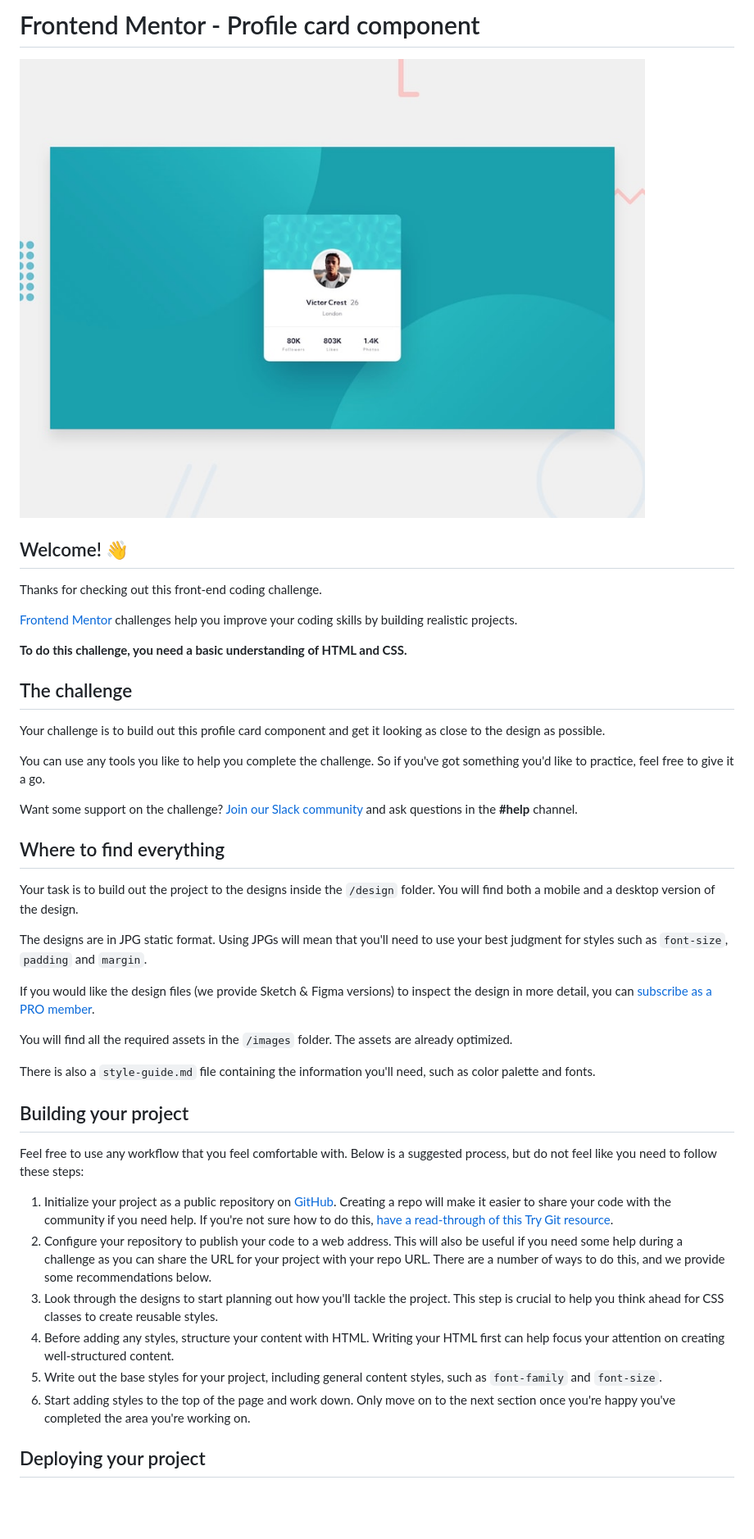
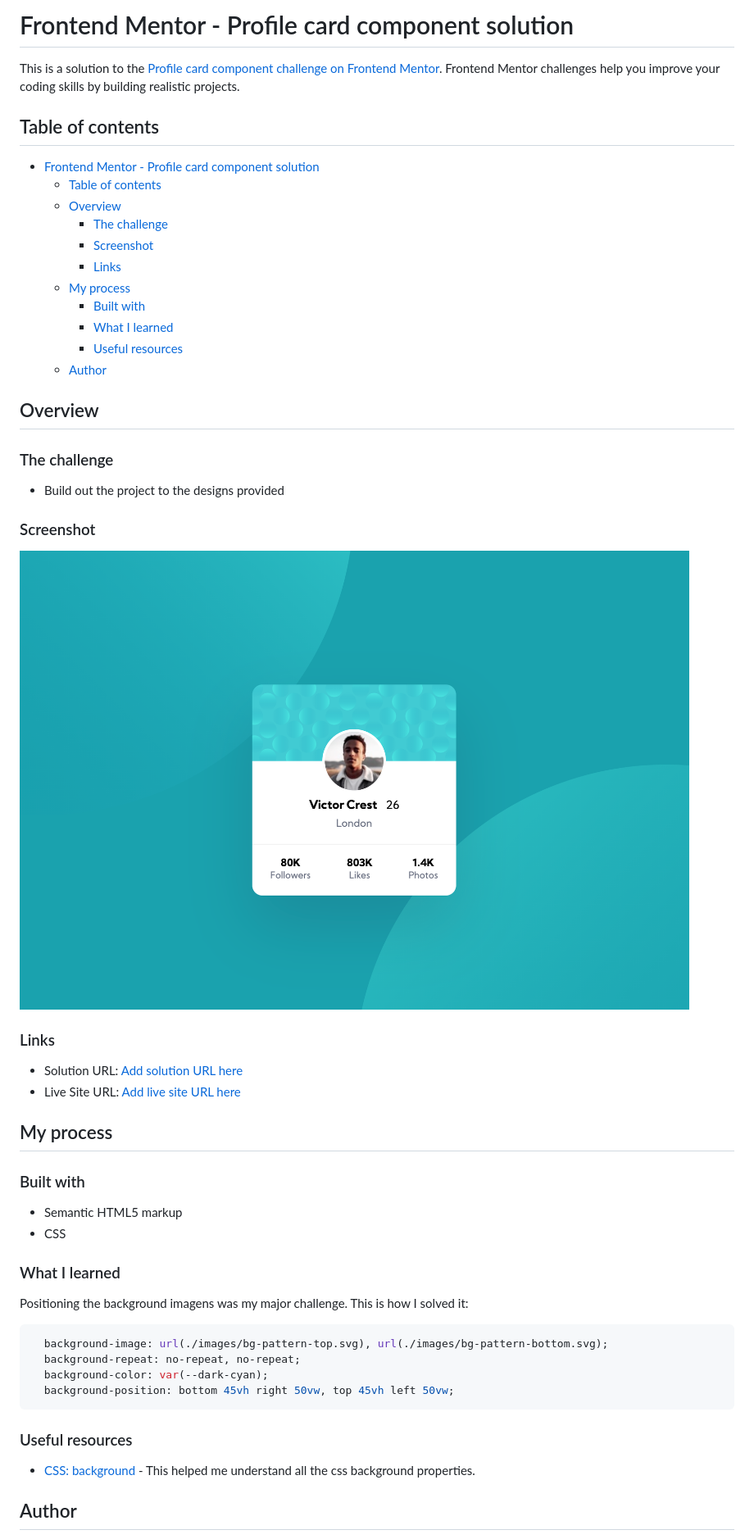
Before and after one commit to ziin/frontendmentor-profile-card-component, a Markdown page: README.md, the part around the change printed below. Shown: that part at 82% size. Drawn GitHub-style; pictures changed too: screenshot.jpg (added); blank space fills up the shorter version.

````diff
--- a/README.md
+++ b/README.md
@@ -1,45 +1,57 @@
-# Frontend Mentor - Profile card component
+# Frontend Mentor - Profile card component solution
 
-![Design preview for the Profile card component coding challenge](./design/desktop-preview.jpg)
+This is a solution to the [Profile card component challenge on Frontend Mentor](https://www.frontendmentor.io/challenges/profile-card-component-cfArpWshJ). Frontend Mentor challenges help you improve your coding skills by building realistic projects.
 
-## Welcome! 👋
+## Table of contents
 
-Thanks for checking out this front-end coding challenge.
+- [Frontend Mentor - Profile card component solution](#frontend-mentor---profile-card-component-solution)
+  - [Table of contents](#table-of-contents)
+  - [Overview](#overview)
+    - [The challenge](#the-challenge)
+    - [Screenshot](#screenshot)
+    - [Links](#links)
+  - [My process](#my-process)
+    - [Built with](#built-with)
+    - [What I learned](#what-i-learned)
+    - [Useful resources](#useful-resources)
+  - [Author](#author)
 
-[Frontend Mentor](https://www.frontendmentor.io) challenges help you improve your coding skills by building realistic projects.
+## Overview
 
-**To do this challenge, you need a basic understanding of HTML and CSS.**
+### The challenge
 
-## The challenge
+- Build out the project to the designs provided
 
-Your challenge is to build out this profile card component and get it looking as close to the design as possible.
+### Screenshot
 
-You can use any tools you like to help you complete the challenge. So if you've got something you'd like to practice, feel free to give it a go.
+![](./screenshot.jpg)
 
-Want some support on the challenge? [Join our Slack community](https://www.frontendmentor.io/slack) and ask questions in the **#help** channel.
+### Links
 
-## Where to find everything
+- Solution URL: [Add solution URL here](https://your-solution-url.com)
+- Live Site URL: [Add live site URL here](https://your-live-site-url.com)
 
-Your task is to build out the project to the designs inside the `/design` folder. You will find both a mobile and a desktop version of the design.
+## My process
 
-The designs are in JPG static format. Using JPGs will mean that you'll need to use your best judgment for styles such as `font-size`, `padding` and `margin`.
+### Built with
 
-If you would like the design files (we provide Sketch & Figma versions) to inspect the design in more detail, you can [subscribe as a PRO member](https://www.frontendmentor.io/pro).
+- Semantic HTML5 markup
+- CSS
 
-You will find all the required assets in the `/images` folder. The assets are already optimized.
+### What I learned
 
-There is also a `style-guide.md` file containing the information you'll need, such as color palette and fonts.
+Positioning the background imagens was my major challenge. This is how I solved it:
 
-## Building your project
+```css
+  background-image: url(./images/bg-pattern-top.svg), url(./images/bg-pattern-bottom.svg);
+  background-repeat: no-repeat, no-repeat;
+  background-color: var(--dark-cyan);
+  background-position: bottom 45vh right 50vw, top 45vh left 50vw;
+```
 
-Feel free to use any workflow that you feel comfortable with. Below is a suggested process, but do not feel like you need to follow these steps:
+### Useful resources
 
-1. Initialize your project as a public repository on [GitHub](https://github.com/). Creating a repo will make it easier to share your code with the community if you need help. If you're not sure how to do this, [have a read-through of this Try Git resource](https://try.github.io/).
-2. Configure your repository to publish your code to a web address. This will also be useful if you need some help during a challenge as you can share the URL for your project with your repo URL. There are a number of ways to do this, and we provide some recommendations below.
-3. Look through the designs to start planning out how you'll tackle the project. This step is crucial to help you think ahead for CSS classes to create reusable styles.
-4. Before adding any styles, structure your content with HTML. Writing your HTML first can help focus your attention on creating well-structured content.
-5. Write out the base styles for your project, including general content styles, such as `font-family` and `font-size`.
-6. Start adding styles to the top of the page and work down. Only move on to the next section once you're happy you've completed the area you're working on.
+- [CSS: background](https://developer.mozilla.org/en-US/docs/Web/CSS/background) - This helped me understand all the css background properties.
 
-## Deploying your project
+## Author
 
````
Also changed, not shown: other parts of README.md (+1 -42 lines), README-template.md (deleted, +0 -108 lines), 2 other files.
